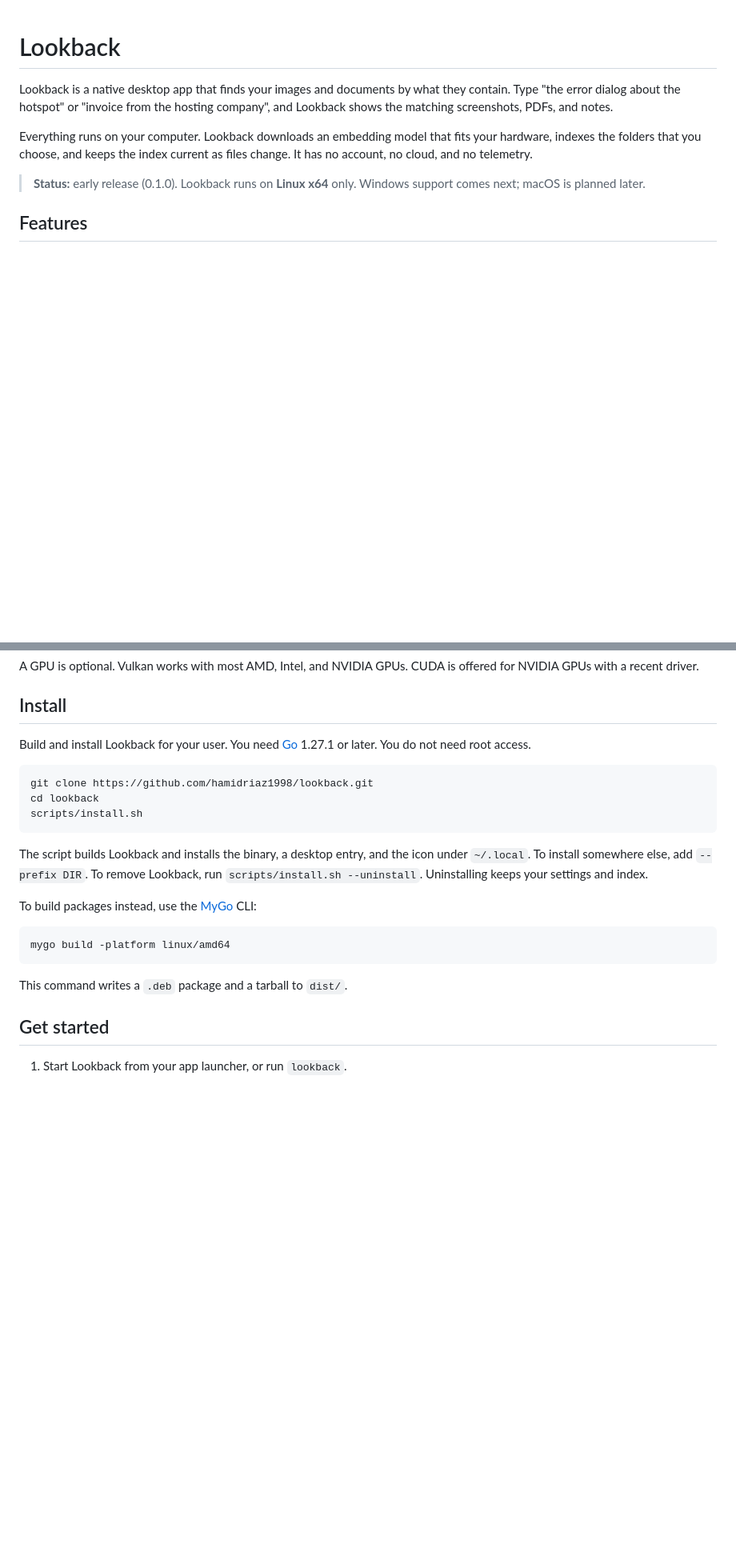
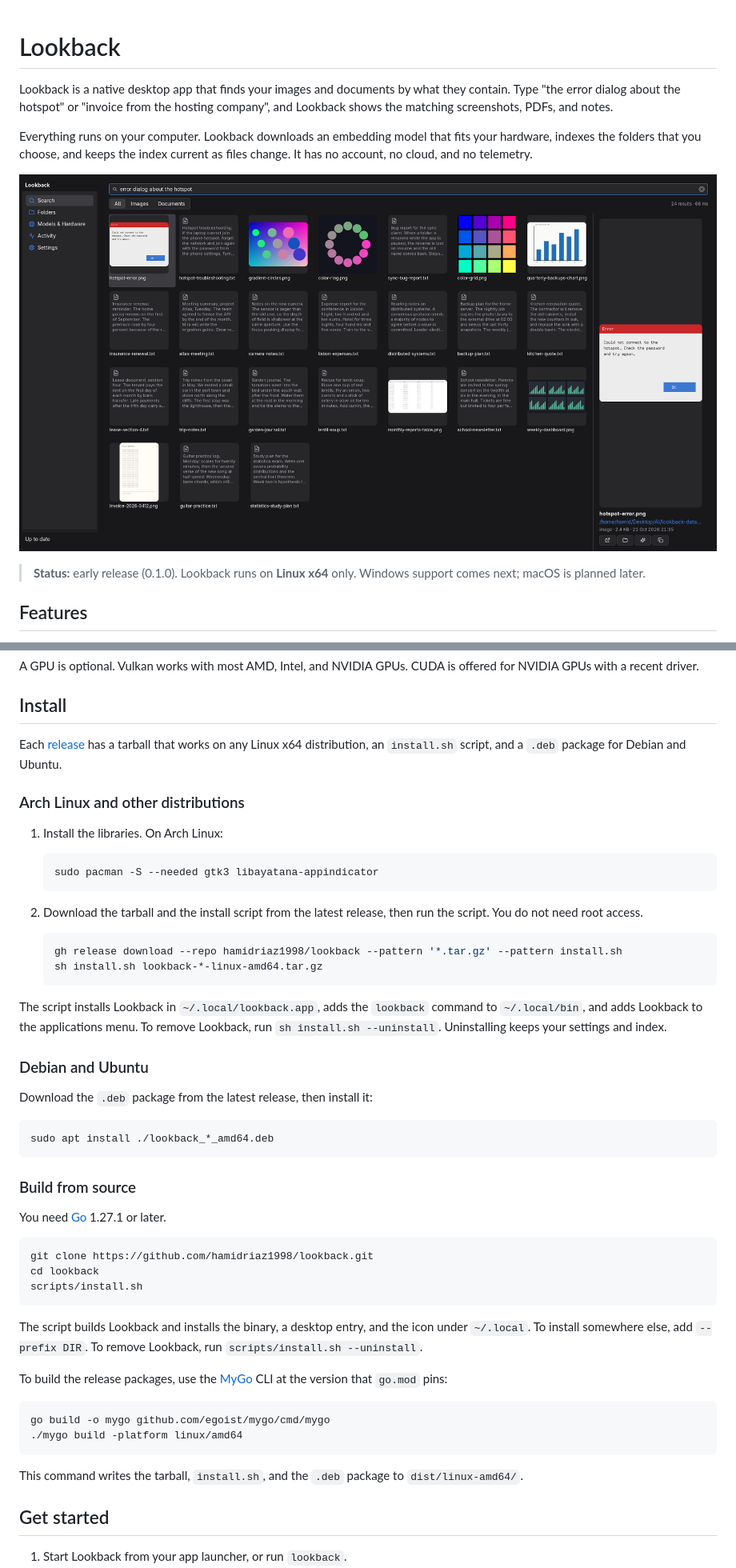
Before and after one commit to hamidriaz1998/lookback, a Markdown page: README.md, 2 parts joined by grey strips. Shown at 80% size. GitHub-like rendering; pictures changed too: docs/images/search.png (added); blank space fills up the shorter version.

Commit message:
docs: add screenshot, release install steps and license to README

````diff
--- a/README.md
+++ b/README.md
@@ -7,6 +7,8 @@ matching screenshots, PDFs, and notes.
 Everything runs on your computer. Lookback downloads an embedding model that fits your hardware,
 indexes the folders that you choose, and keeps the index current as files change. It has no account,
 no cloud, and no telemetry.
+
+![Lookback search results for "error dialog about the hotspot": the matching error screenshot is first, followed by a troubleshooting note](docs/images/search.png)
 
 > **Status:** early release (0.1.0). Lookback runs on **Linux x64** only. Windows support comes next;
 > macOS is planned later.
@@ -61,8 +63,40 @@ GPUs with a recent driver.
 
 ## Install
 
-Build and install Lookback for your user. You need [Go](https://go.dev/dl/) 1.27.1 or later. You do
-not need root access.
+Each [release](https://github.com/hamidriaz1998/lookback/releases) has a tarball that works on any
+Linux x64 distribution, an `install.sh` script, and a `.deb` package for Debian and Ubuntu.
+
+### Arch Linux and other distributions
+
+1. Install the libraries. On Arch Linux:
+
+   ```sh
+   sudo pacman -S --needed gtk3 libayatana-appindicator
+   ```
+
+2. Download the tarball and the install script from the latest release, then run the script. You do
+   not need root access.
+
+   ```sh
+   gh release download --repo hamidriaz1998/lookback --pattern '*.tar.gz' --pattern install.sh
+   sh install.sh lookback-*-linux-amd64.tar.gz
+   ```
+
+The script installs Lookback in `~/.local/lookback.app`, adds the `lookback` command to `~/.local/bin`,
+and adds Lookback to the applications menu. To remove Lookback, run `sh install.sh --uninstall`.
+Uninstalling keeps your settings and index.
+
+### Debian and Ubuntu
+
+Download the `.deb` package from the latest release, then install it:
+
+```sh
+sudo apt install ./lookback_*_amd64.deb
+```
+
+### Build from source
+
+You need [Go](https://go.dev/dl/) 1.27.1 or later.
 
 ```sh
 git clone https://github.com/hamidriaz1998/lookback.git
@@ -72,15 +106,17 @@ scripts/install.sh
 
 The script builds Lookback and installs the binary, a desktop entry, and the icon under `~/.local`.
 To install somewhere else, add `--prefix DIR`. To remove Lookback, run
-`scripts/install.sh --uninstall`. Uninstalling keeps your settings and index.
+`scripts/install.sh --uninstall`.
 
-To build packages instead, use the [MyGo](https://github.com/egoist/mygo) CLI:
+To build the release packages, use the [MyGo](https://github.com/egoist/mygo) CLI at the version
+that `go.mod` pins:
 
 ```sh
-mygo build -platform linux/amd64
+go build -o mygo github.com/egoist/mygo/cmd/mygo
+./mygo build -platform linux/amd64
 ```
 
-This command writes a `.deb` package and a tarball to `dist/`.
+This command writes the tarball, `install.sh`, and the `.deb` package to `dist/linux-amd64/`.
 
 ## Get started
 
````
Also changed, not shown: other parts of README.md (+5 -0 lines).
